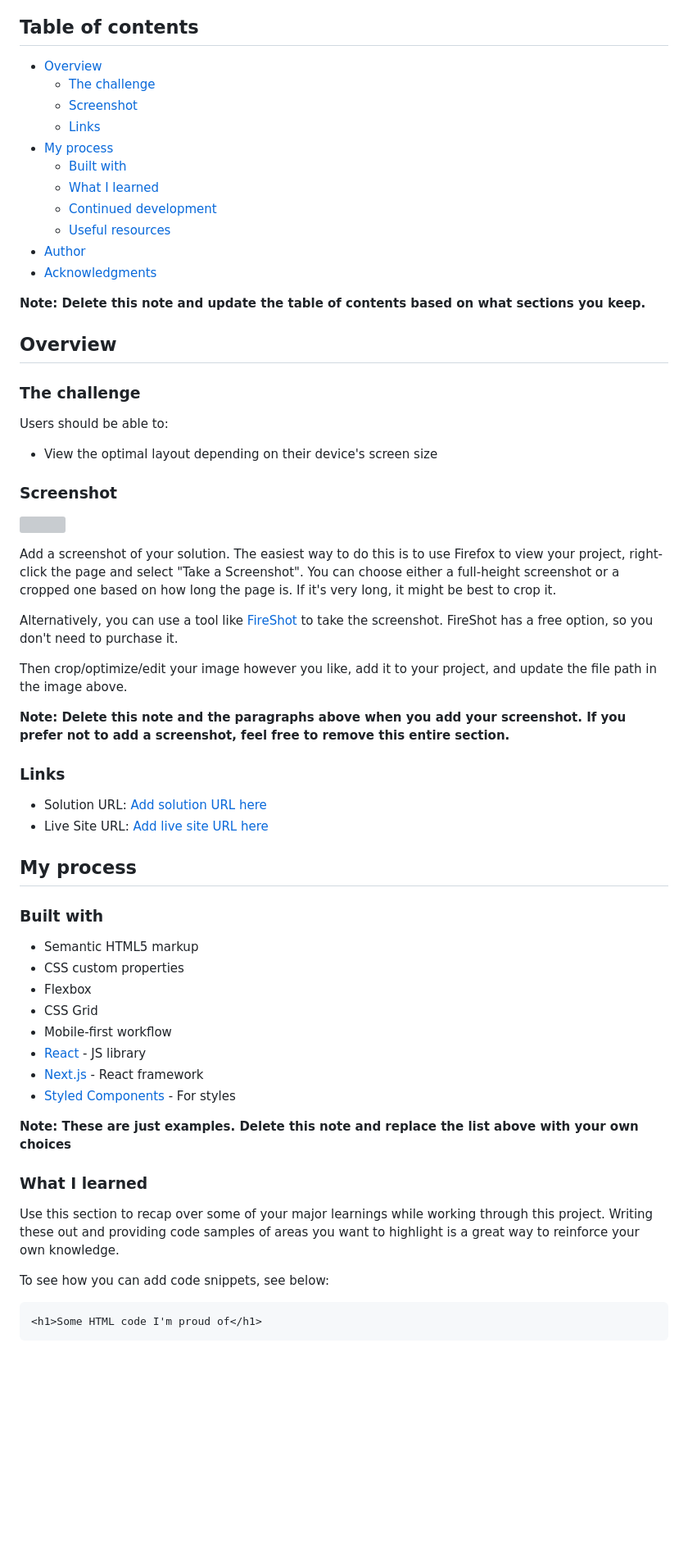
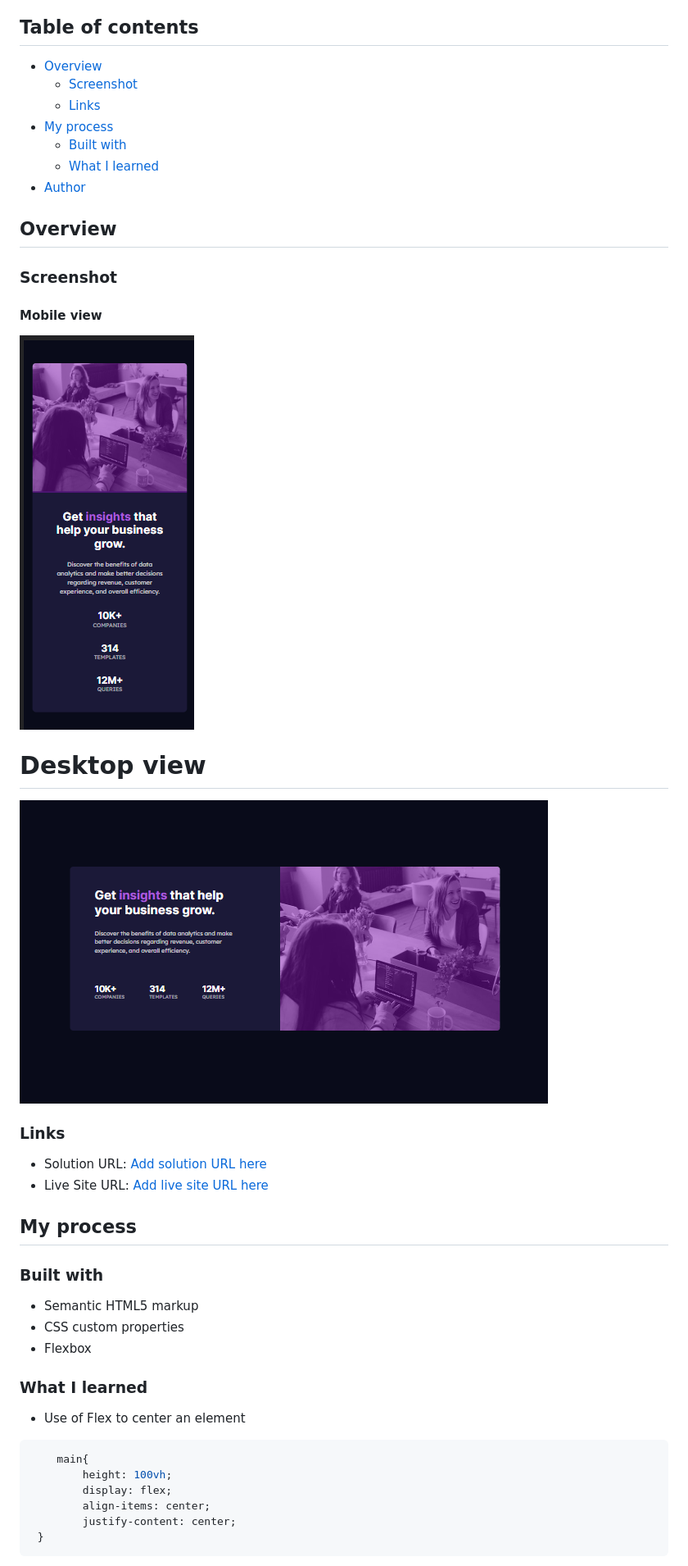
Before and after one commit to Ezekiel-Great/stats-preview, a Markdown page: README-template.md, the part around the change printed below. Shown: that part at 82% size. Rendered like a GitHub page; pictures changed too: images/Frontend Mentor _ Stats preview card component - Desktop-view.png (added), images/Frontend Mentor _ Stats preview card component - Mobile-view.png (added); blank space fills up the shorter version; grey boxes are pictures that could not be loaded.

````diff
--- a/README-template.md
+++ b/README-template.md
@@ -5,43 +5,32 @@ This is a solution to the [Stats preview card component challenge on Frontend Me
 ## Table of contents
 
 - [Overview](#overview)
-  - [The challenge](#the-challenge)
   - [Screenshot](#screenshot)
   - [Links](#links)
 - [My process](#my-process)
   - [Built with](#built-with)
   - [What I learned](#what-i-learned)
-  - [Continued development](#continued-development)
-  - [Useful resources](#useful-resources)
 - [Author](#author)
-- [Acknowledgments](#acknowledgments)
 
-**Note: Delete this note and update the table of contents based on what sections you keep.**
+
 
 ## Overview
 
-### The challenge
-
-Users should be able to:
-
-- View the optimal layout depending on their device's screen size
-
 ### Screenshot
 
-![](./screenshot.jpg)
+#### Mobile view
+![Alt text](images/Frontend%20Mentor%20_%20Stats%20preview%20card%20component%20-%20Mobile-view.png)
 
-Add a screenshot of your solution. The easiest way to do this is to use Firefox to view your project, right-click the page and select "Take a Screenshot". You can choose either a full-height screenshot or a cropped one based on how long the page is. If it's very long, it might be best to crop it.
+# Desktop view
+![Alt text](images/Frontend%20Mentor%20_%20Stats%20preview%20card%20component%20-%20Desktop-view.png)
 
-Alternatively, you can use a tool like [FireShot](https://getfireshot.com/) to take the screenshot. FireShot has a free option, so you don't need to purchase it.
-
-Then crop/optimize/edit your image however you like, add it to your project, and update the file path in the image above.
-
-**Note: Delete this note and the paragraphs above when you add your screenshot. If you prefer not to add a screenshot, feel free to remove this entire section.**
 
 ### Links
 
 - Solution URL: [Add solution URL here](https://your-solution-url.com)
 - Live Site URL: [Add live site URL here](https://your-live-site-url.com)
+
+
 
 ## My process
 
@@ -50,20 +39,16 @@ Then crop/optimize/edit your image however you like, add it to your project, and
 - Semantic HTML5 markup
 - CSS custom properties
 - Flexbox
-- CSS Grid
-- Mobile-first workflow
-- [React](https://reactjs.org/) - JS library
-- [Next.js](https://nextjs.org/) - React framework
-- [Styled Components](https://styled-components.com/) - For styles
-
-**Note: These are just examples. Delete this note and replace the list above with your own choices**
 
 ### What I learned
 
-Use this section to recap over some of your major learnings while working through this project. Writing these out and providing code samples of areas you want to highlight is a great way to reinforce your own knowledge.
+- Use of  Flex to center an element
 
-To see how you can add code snippets, see below:
-
-```html
-<h1>Some HTML code I'm proud of</h1>
+```css
+    main{
+        height: 100vh;
+        display: flex;
+        align-items: center;
+        justify-content: center;
+ }
 ```
````
Also changed, not shown: other parts of README-template.md (+9 -35 lines), 2 other files.
